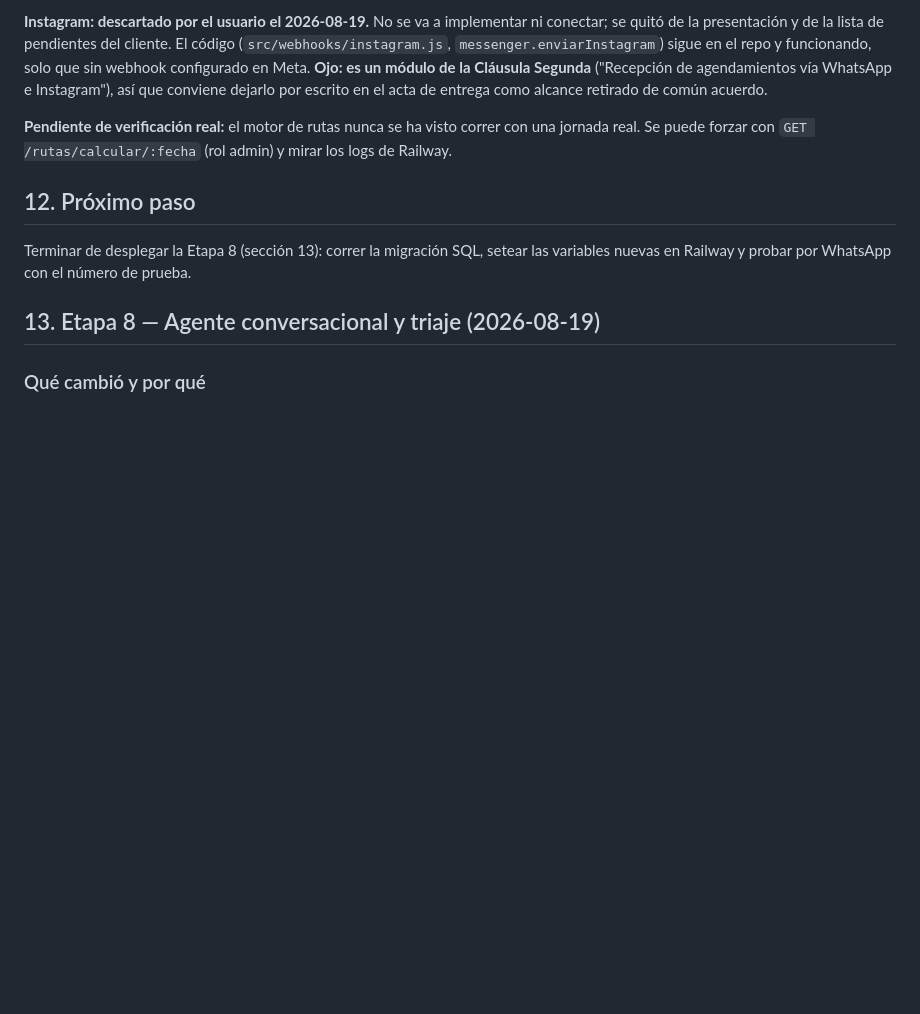
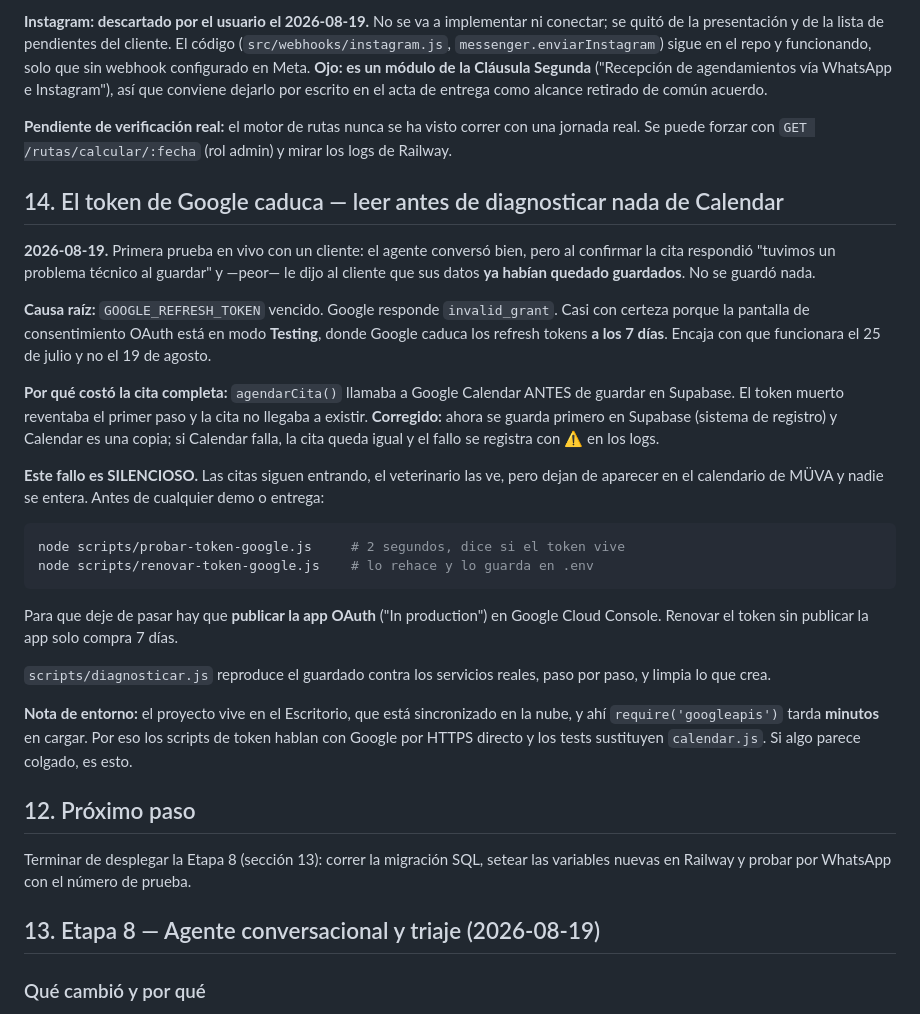
Before and after one commit to Salazar0111/M-VA-PETS-DOMICILIOS, a Markdown page: ESTADO-PROYECTO.md, the part around the change. Rendered like a GitHub page; blank space fills up the shorter version.

Commit message:
docs: registrar la caducidad del token de Google como causa raíz
Este fallo es silencioso y va a volver: las citas siguen entrando pero
dejan de llegar al calendario de MÜVA. Queda documentado el síntoma, la
comprobación de 2 segundos y el arreglo de fondo (publicar la app OAuth).

Co-Authored-By: Claude <noreply@anthropic.com>

````diff
--- a/ESTADO-PROYECTO.md
+++ b/ESTADO-PROYECTO.md
@@ -188,6 +188,44 @@ cd ../muva-pets-docs && vercel deploy --prod --yes
 
 **Pendiente de verificación real:** el motor de rutas nunca se ha visto correr con una jornada real. Se puede forzar con `GET /rutas/calcular/:fecha` (rol admin) y mirar los logs de Railway.
 
+## 14. El token de Google caduca — leer antes de diagnosticar nada de Calendar
+
+**2026-08-19.** Primera prueba en vivo con un cliente: el agente conversó bien,
+pero al confirmar la cita respondió "tuvimos un problema técnico al guardar" y
+—peor— le dijo al cliente que sus datos **ya habían quedado guardados**. No se
+guardó nada.
+
+**Causa raíz:** `GOOGLE_REFRESH_TOKEN` vencido. Google responde `invalid_grant`.
+Casi con certeza porque la pantalla de consentimiento OAuth está en modo
+**Testing**, donde Google caduca los refresh tokens **a los 7 días**. Encaja con
+que funcionara el 25 de julio y no el 19 de agosto.
+
+**Por qué costó la cita completa:** `agendarCita()` llamaba a Google Calendar
+ANTES de guardar en Supabase. El token muerto reventaba el primer paso y la cita
+no llegaba a existir. **Corregido:** ahora se guarda primero en Supabase (sistema
+de registro) y Calendar es una copia; si Calendar falla, la cita queda igual y el
+fallo se registra con ⚠ en los logs.
+
+**Este fallo es SILENCIOSO.** Las citas siguen entrando, el veterinario las ve,
+pero dejan de aparecer en el calendario de MÜVA y nadie se entera. Antes de
+cualquier demo o entrega:
+
+```bash
+node scripts/probar-token-google.js     # 2 segundos, dice si el token vive
+node scripts/renovar-token-google.js    # lo rehace y lo guarda en .env
+```
+
+Para que deje de pasar hay que **publicar la app OAuth** ("In production") en
+Google Cloud Console. Renovar el token sin publicar la app solo compra 7 días.
+
+`scripts/diagnosticar.js` reproduce el guardado contra los servicios reales, paso
+por paso, y limpia lo que crea.
+
+**Nota de entorno:** el proyecto vive en el Escritorio, que está sincronizado en
+la nube, y ahí `require('googleapis')` tarda **minutos** en cargar. Por eso los
+scripts de token hablan con Google por HTTPS directo y los tests sustituyen
+`calendar.js`. Si algo parece colgado, es esto.
+
 ## 12. Próximo paso
 
 Terminar de desplegar la Etapa 8 (sección 13): correr la migración SQL, setear las variables nuevas en Railway y probar por WhatsApp con el número de prueba.
````
